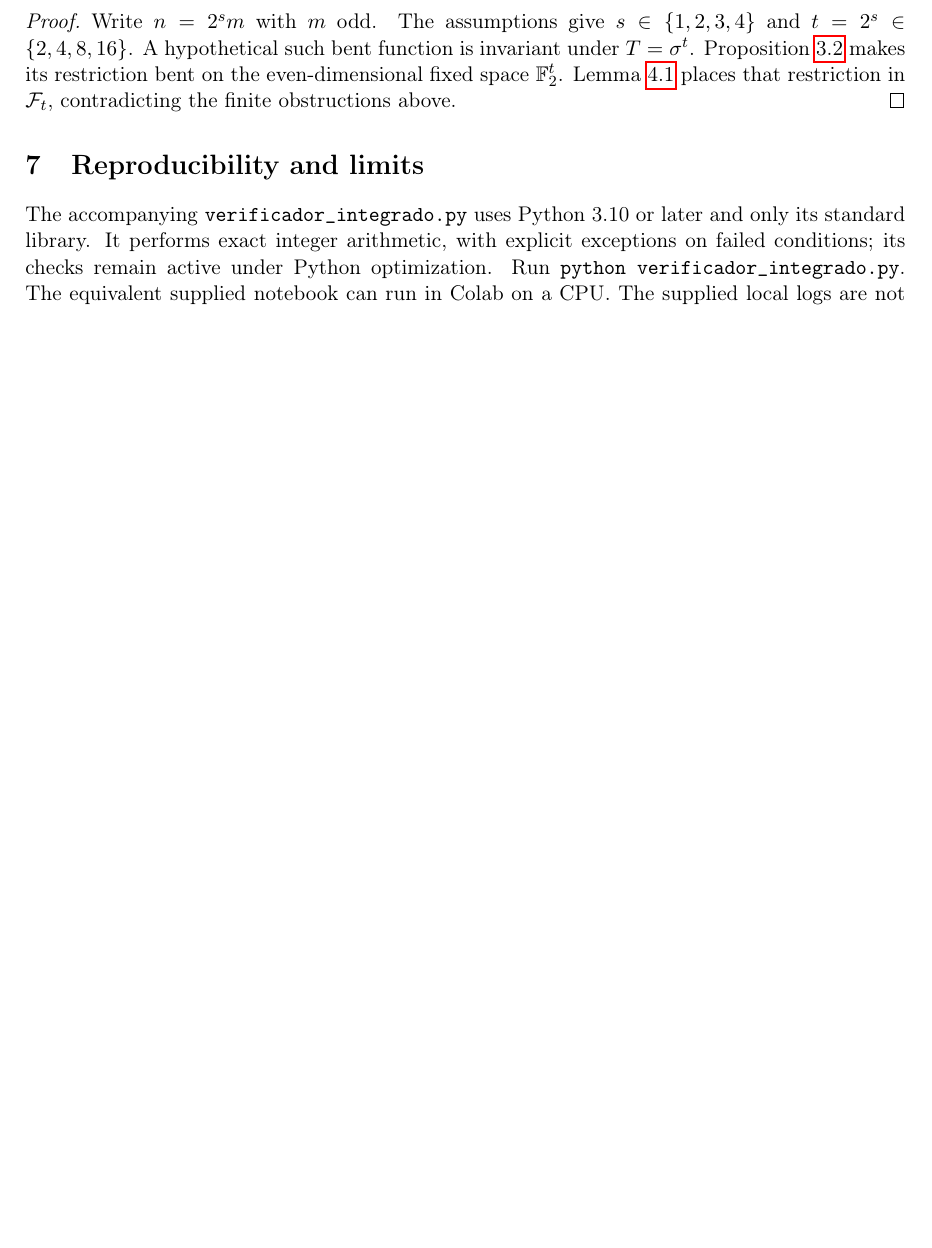
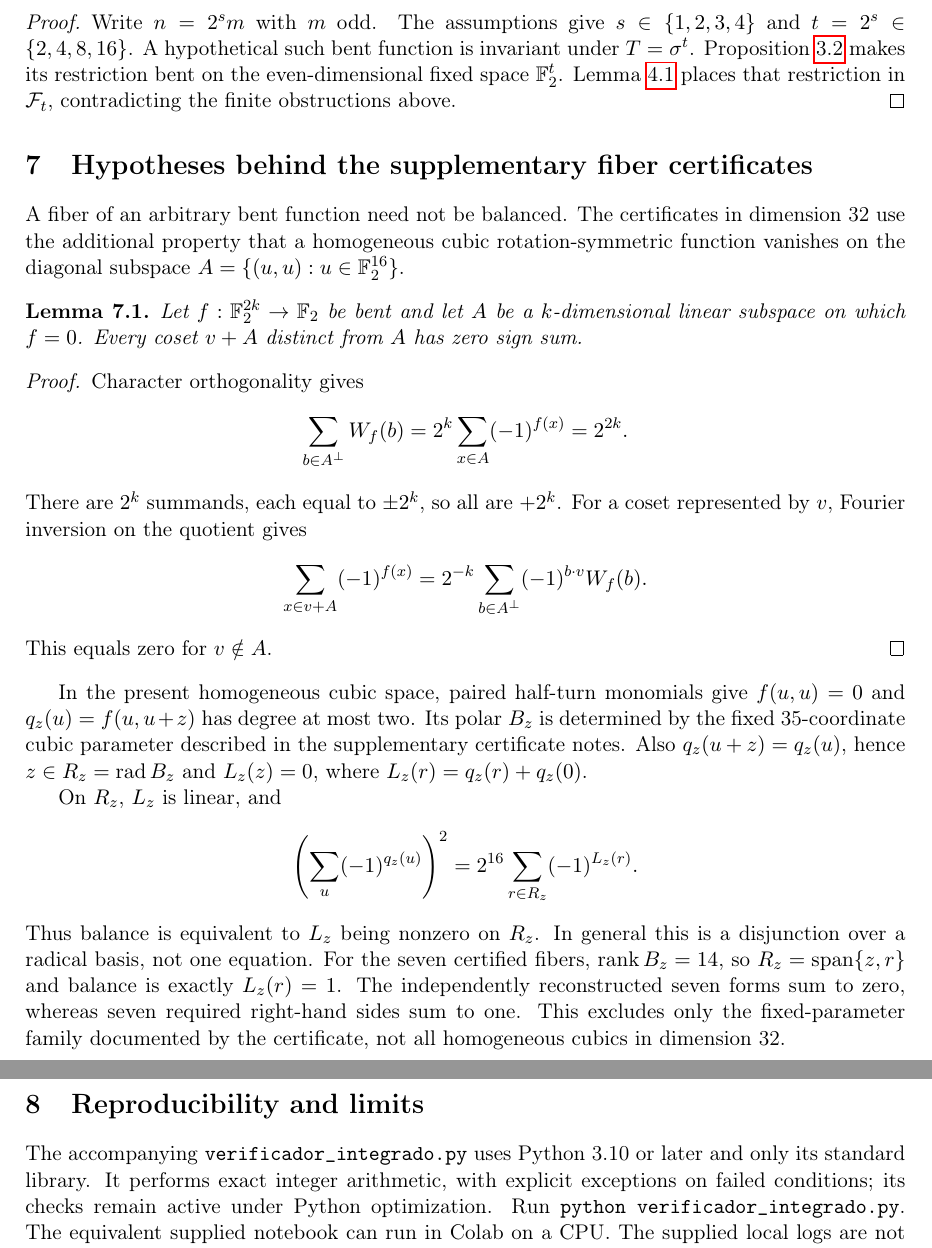
Before and after one commit to contatofilipevono-rgb/hrsbf-bent-verification, a LaTeX paper (paper_hrsbf.tex): part of page 5 of 6 before the commit and two parts of pages 5 and 6 of 7 after it, the two joined at a grey line, cut so that both start at the same text, the shorter picture padded with empty space. Compiled offline with pdfLaTeX.

Commit message:
docs: explicitar hipoteses e alinhar paper_hrsbf.tex à auditoria

```diff
--- a/paper_hrsbf.tex
+++ b/paper_hrsbf.tex
@@ -159,6 +169,34 @@ For every positive even integer $n$ with $32\nmid n$, there is no homogeneous ro
 \begin{proof}
 Write $n=2^s m$ with $m$ odd. The assumptions give $s\in\{1,2,3,4\}$ and $t=2^s\in\{2,4,8,16\}$. A hypothetical such bent function is invariant under $T=\sigma^t$. Proposition~\ref{prop:restriction} makes its restriction bent on the even-dimensional fixed space $\F^t$. Lemma~\ref{lem:orbit} places that restriction in $\mathcal F_t$, contradicting the finite obstructions above.
 \end{proof}
+
+\section{Hypotheses behind the supplementary fiber certificates}
+A fiber of an arbitrary bent function need not be balanced. The certificates in dimension 32 use the additional property that a homogeneous cubic rotation-symmetric function vanishes on the diagonal subspace $A=\{(u,u):u\in\F^{16}\}$.
+
+\begin{lemma}\label{lem:fiber}
+Let $f:\F^{2k}\to\F$ be bent and let $A$ be a $k$-dimensional linear subspace on which $f=0$. Every coset $v+A$ distinct from $A$ has zero sign sum.
+\end{lemma}
+\begin{proof}
+Character orthogonality gives
+\[
+ \sum_{b\in A^\perp}W_f(b)
+ =2^k\sum_{x\in A}(-1)^{f(x)}=2^{2k}.
+\]
+There are $2^k$ summands, each equal to $\pm2^k$, so all are $+2^k$. For a coset represented by $v$, Fourier inversion on the quotient gives
+\[
+ \sum_{x\in v+A}(-1)^{f(x)}
+ =2^{-k}\sum_{b\in A^\perp}(-1)^{b\cdot v}W_f(b).
+\]
+This equals zero for $v\notin A$.
+\end{proof}
+In the present homogeneous cubic space, paired half-turn monomials give $f(u,u)=0$ and $q_z(u)=f(u,u+z)$ has degree at most two. Its polar $B_z$ is determined by the fixed 35-coordinate cubic parameter described in the supplementary certificate notes. Also $q_z(u+z)=q_z(u)$, hence $z\in R_z=\operatorname{rad}B_z$ and $L_z(z)=0$, where $L_z(r)=q_z(r)+q_z(0)$.
+
+On $R_z$, $L_z$ is linear, and
+\[
+ \left(\sum_u(-1)^{q_z(u)}\right)^2
+ =2^{16}\sum_{r\in R_z}(-1)^{L_z(r)}.
+\]
+Thus balance is equivalent to $L_z$ being nonzero on $R_z$. In general this is a disjunction over a radical basis, not one equation. For the seven certified fibers, $\operatorname{rank}B_z=14$, so $R_z=\operatorname{span}\{z,r\}$ and balance is exactly $L_z(r)=1$. The independently reconstructed seven forms sum to zero, whereas seven required right-hand sides sum to one. This excludes only the fixed-parameter family documented by the certificate, not all homogeneous cubics in dimension 32.
 
 \section{Reproducibility and limits}
 The accompanying \texttt{verificador\_integrado.py} uses Python 3.10 or
```
Also changed, not shown: paper_hrsbf.tex (16 more changed lines).
